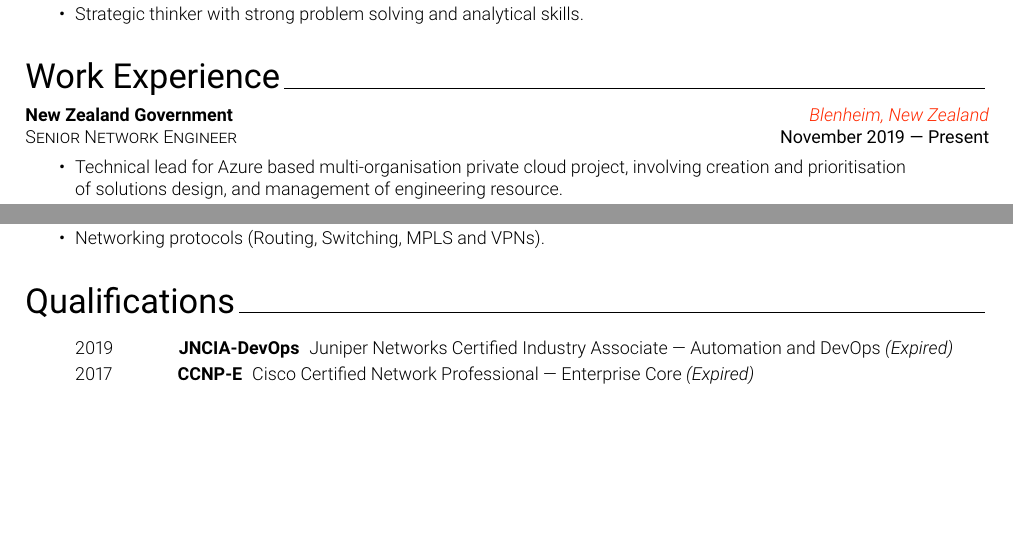
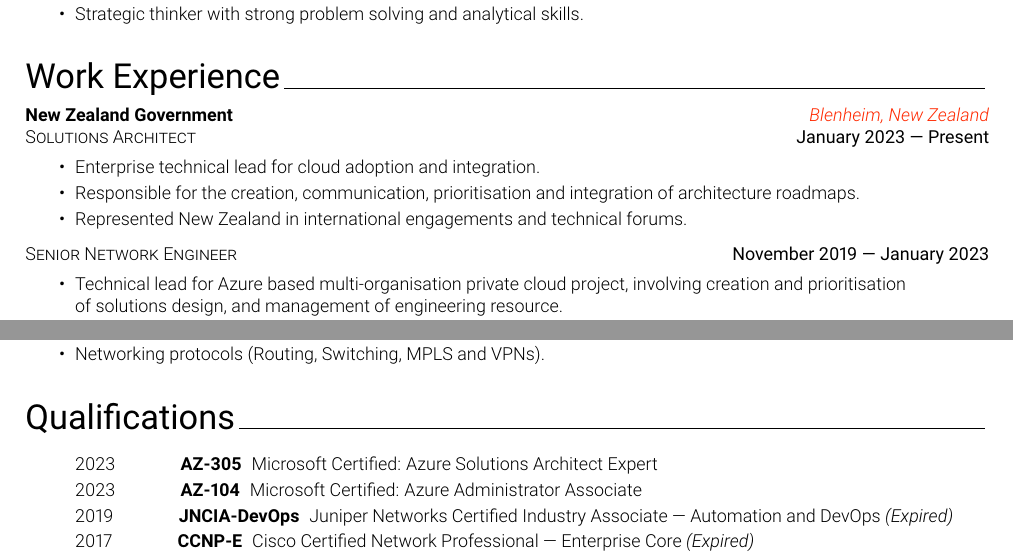
Before and after one commit to mwadman/CV, a LaTeX CV (MichaelWadman_CV.tex, which reads cv/3-Experience.tex, cv/4-Qualifications.tex): two parts of pages 1 and 2 of 2, joined at a grey line, cut so that both start at the same text, the shorter picture padded with empty space. Compiled offline with pdfLaTeX.

Commit message:
July 2023 update

```diff
--- a/cv/3-Experience.tex
+++ b/cv/3-Experience.tex
@@ -1,7 +1,14 @@
 {\sectionstyle{Work Experience}}
 \newline
 \employerandlocation{New Zealand Government}{Blenheim, New Zealand}
-\positionanddates{Senior Network Engineer}{November 2019 --- Present}
+\positionanddates{Solutions Architect}{January 2023 --- Present}
+\bulletedlist{%
+        \item {Enterprise technical lead for cloud adoption and integration.}
+        \item {Responsible for the creation, communication, prioritisation and integration of architecture roadmaps.}
+        \item {Represented New Zealand in international engagements and technical forums.}
+}
+\vspace{1mm}
+\positionanddates{Senior Network Engineer}{November 2019 --- January 2023}
 \bulletedlist{%
         \item {Technical lead for Azure based multi-organisation private cloud project, involving creation and prioritisation
               \\of solutions design, and management of engineering resource.}
--- a/cv/4-Qualifications.tex
+++ b/cv/4-Qualifications.tex
@@ -1,5 +1,7 @@
 {\sectionstyle{Qualifications}}
 \nonbulletedlist{%
+        \item \yearacheivementdescription{2023}{AZ-305}{Microsoft Certified: Azure Solutions Architect Expert}{}
+        \item \yearacheivementdescription{2023}{AZ-104}{Microsoft Certified: Azure Administrator Associate}{}
         \item \yearacheivementdescription{2019}{JNCIA-DevOps}{Juniper Networks Certified Industry Associate --- Automation and DevOps}{(Expired)}
         \item \yearacheivementdescription{2017}{CCNP-E}{Cisco Certified Network Professional --- Enterprise Core}{(Expired)}
         \item \yearacheivementdescription{2016}{JNCSP-ENT}{Juniper Networks Certified Support Professional --- Enterprise}{(End of Life)}
```
Also changed, not shown: MichaelWadman_CV.pdf.
